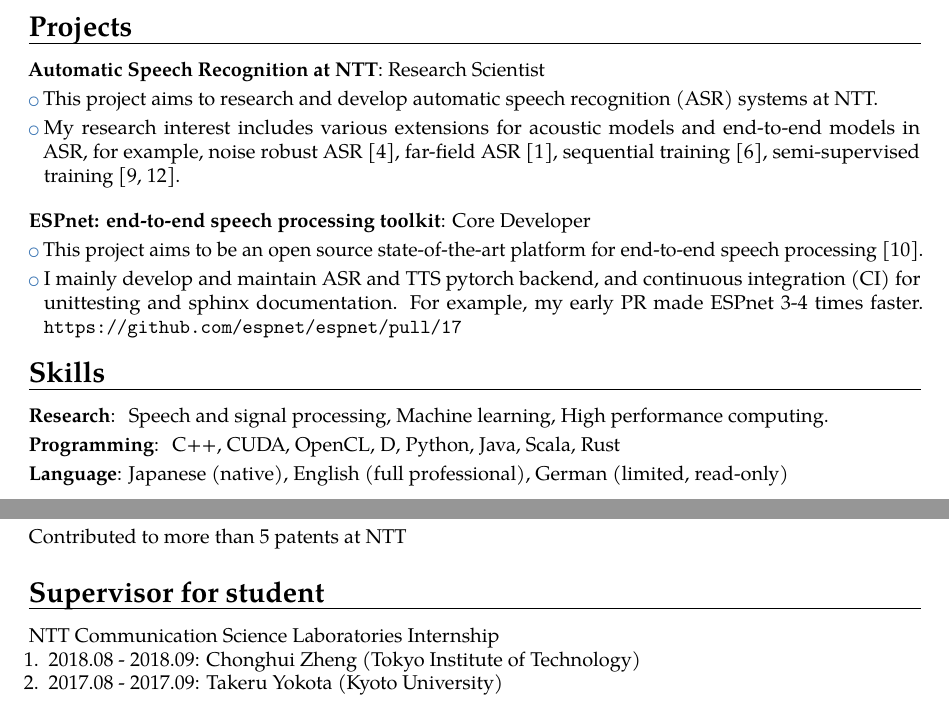
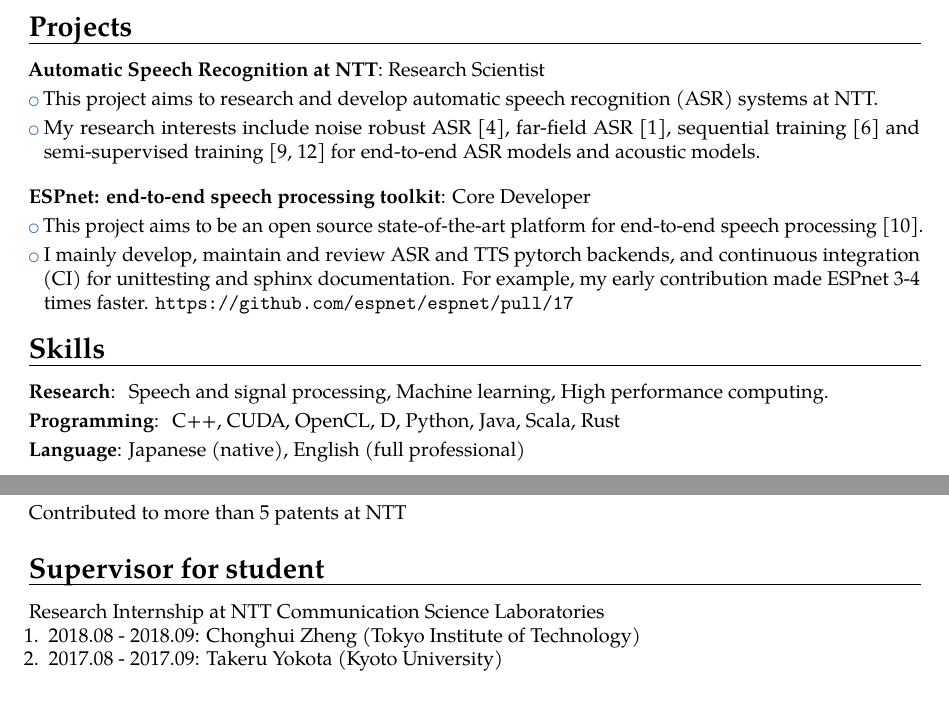
Before and after one commit to ShigekiKarita/cv, a LaTeX CV (main.tex): two parts of pages 1 and 2 of 2, joined at a grey line, cut so that both start at the same text. Compiled offline with pdfLaTeX.

Commit message:
Updates from Overleaf

```diff
--- a/main.tex
+++ b/main.tex
@@ -66,18 +66,18 @@
 \section{Projects}
 \cvitem{Automatic Speech Recognition at NTT}{Research Scientist}
 \cvlistitem{This project aims to research and develop automatic speech recognition (ASR) systems at NTT.}
-\cvlistitem{My research interest includes various extensions for acoustic models and end-to-end models in ASR, for example, noise robust ASR~\cite{Karita2017}, far-field ASR~\cite{Yoshioka2015}, sequential training~\cite{karita_icassp2018}, semi-supervised training~\cite{Karita_interspeech2018,karita_icassp2019}.\newline}
+\cvlistitem{My research interests include noise robust ASR~\cite{Karita2017}, far-field ASR~\cite{Yoshioka2015}, sequential training~\cite{karita_icassp2018} and semi-supervised training~\cite{Karita_interspeech2018,karita_icassp2019} for end-to-end ASR models and acoustic models.\newline}
 
 \cvitem{ESPnet: end-to-end speech processing toolkit}{Core Developer} % {\url{https://github.com/espnet/espnet}}
 \cvlistitem{This project aims to be an open source state-of-the-art platform for end-to-end speech processing~\cite{Watanabe2018}.}
-\cvlistitem{I mainly develop and maintain ASR and TTS pytorch backend, and continuous integration (CI) for unittesting and sphinx documentation. For example, my early PR made ESPnet 3-4 times faster. \url{https://github.com/espnet/espnet/pull/17}}
+\cvlistitem{I mainly develop, maintain and review ASR and TTS pytorch backends, and continuous integration (CI) for unittesting and sphinx documentation. For example, my early contribution made ESPnet 3-4 times faster. \url{https://github.com/espnet/espnet/pull/17}}
 % As my weekend projects at GitHub, I have developed various machine learning frameworks, e.g., GPU-based autograd tensor library, SVM, decision trees.
 
 
 \section{Skills}
 \cvitem{Research}{ {Speech and signal processing, Machine learning, High performance computing.} }
 \cvitem{Programming}{ {C++, CUDA, OpenCL, D, Python, Java, Scala, Rust} }
-\cvitem{Language}{Japanese (native), English (full professional), German (limited, read-only)}
+\cvitem{Language}{Japanese (native), English (full professional)}
 
 %% A publications list
 \section{Publications}
@@ -99,7 +99,7 @@ also see  \url{https://scholar.google.com/citations?user=enV4FrIAAAAJ}
 Contributed to more than 5 patents at NTT
 
 \section{Supervisor for student}
-NTT Communication Science Laboratories Internship
+Research Internship at NTT Communication Science Laboratories
 \begin{enumerate}
     \item 2018.08 - 2018.09: Chonghui Zheng (Tokyo Institute of Technology)
     \item 2017.08 - 2017.09: Takeru Yokota (Kyoto University)
```
